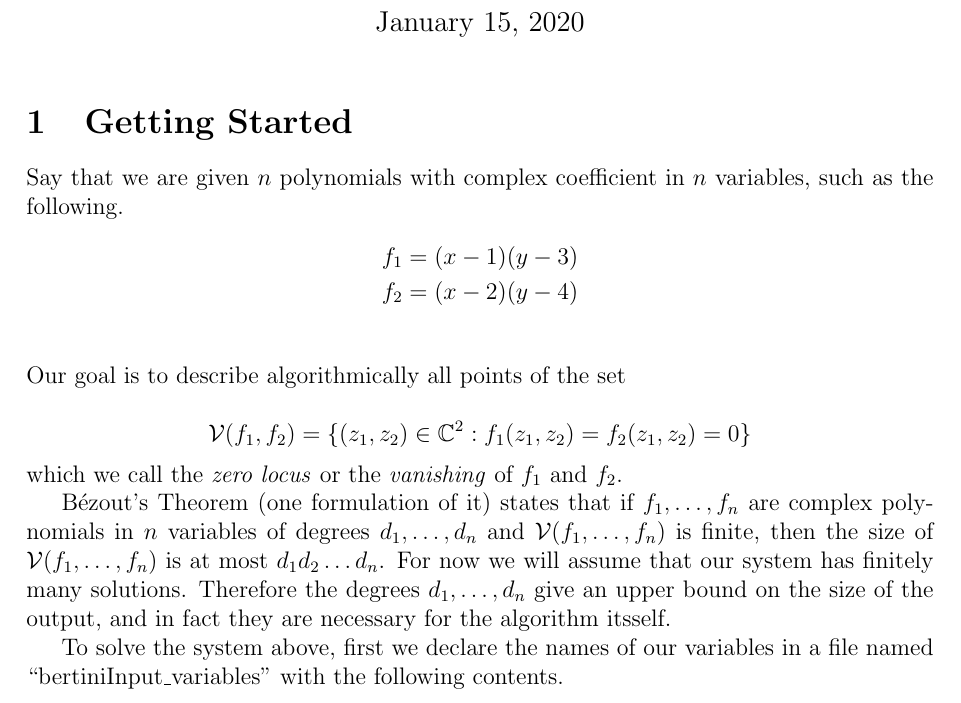
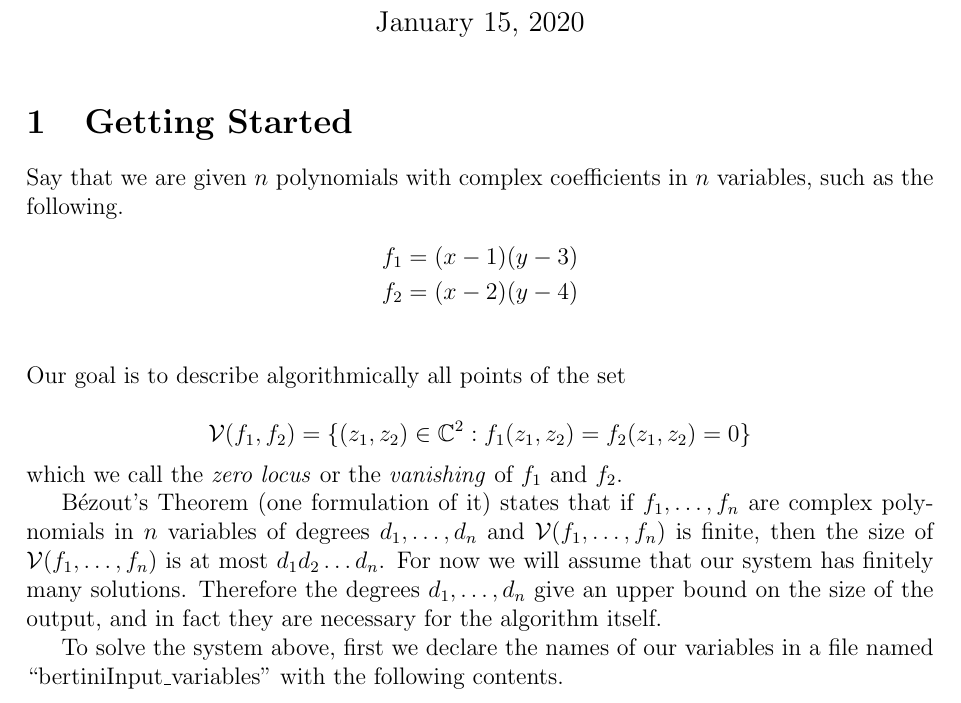
Before and after one commit to colinwcrowley/multiregeneration-tutorial, a LaTeX document (tutorial.tex): part of page 1 of 2, cut so that both start at the same text. Compiled offline with pdfLaTeX.

Commit message:
Minors comments and suggestions

```diff
--- a/tutorial.tex
+++ b/tutorial.tex
@@ -3,8 +3,12 @@
 \usepackage{enumerate,amsmath,amsthm,amssymb,amsfonts,mathtools}
 \usepackage{xcolor}
 \usepackage{listings}
+\usepackage{framed}
+
 \title{\large \bf
 Title
+% A guide to \texttt{Regeneration Networks}
+% \texttt{Regeneration Networks} Tutorial
 }
 \author{}
 \newcommand{\norm}[1]{\left\lVert#1\right\rVert}
@@ -25,7 +29,9 @@ Title
 \maketitle
 \section{Getting Started}
 Say that we are given $n$ polynomials
-with complex coefficient in $n$ variables, such as the
+with complex coefficients
+% keep it simple and omit complex coefficients
+in $n$ variables, such as the
 following.
 \begin{align*}
     f_1 &= (x-1)(y-3)\\
@@ -41,12 +47,14 @@ which we call the \emph{zero locus} or the \emph{vanishing} of $f_1$ and
 $f_2$.
 
 B\'{e}zout's Theorem (one formulation of it) states that if
-$f_1, \ldots, f_n$ are complex polynomials in $n$ variables of degrees
+$f_1, \ldots, f_n$ are complex polynomials
+% complex polynomials or polynomials with complex coefficients
+ in $n$ variables of degrees
 $d_1, \ldots, d_n$ and $\mathcal{V}(f_1, \ldots, f_n)$ is finite, then
 the size of $\mathcal{V}(f_1, \ldots, f_n)$ is at most $d_1d_2 \ldots d_n$.
 For now we will assume that our system has finitely many solutions.
 Therefore the degrees $d_1, \ldots, d_n$ give an upper bound on the size
-of the output, and in fact they are necessary for the algorithm itsself.
+of the output, and in fact they are necessary for the algorithm itself.
 
 To solve the system above, first we declare the names of our variables
 in a file named ``bertiniInput\_variables'' with the following contents.
```
Also changed, not shown: tutorial.pdf, tutorial.tex (12 more changed lines).
